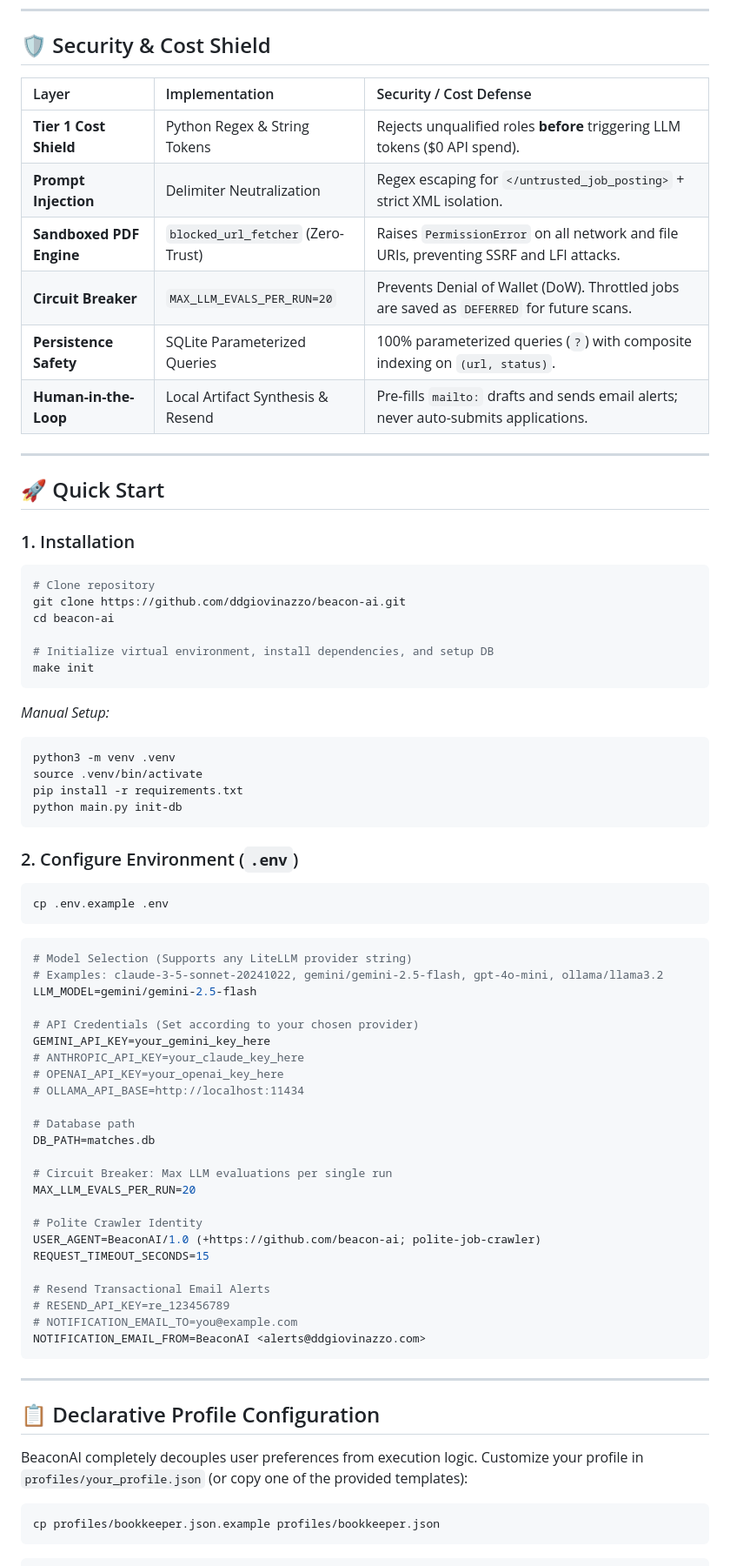
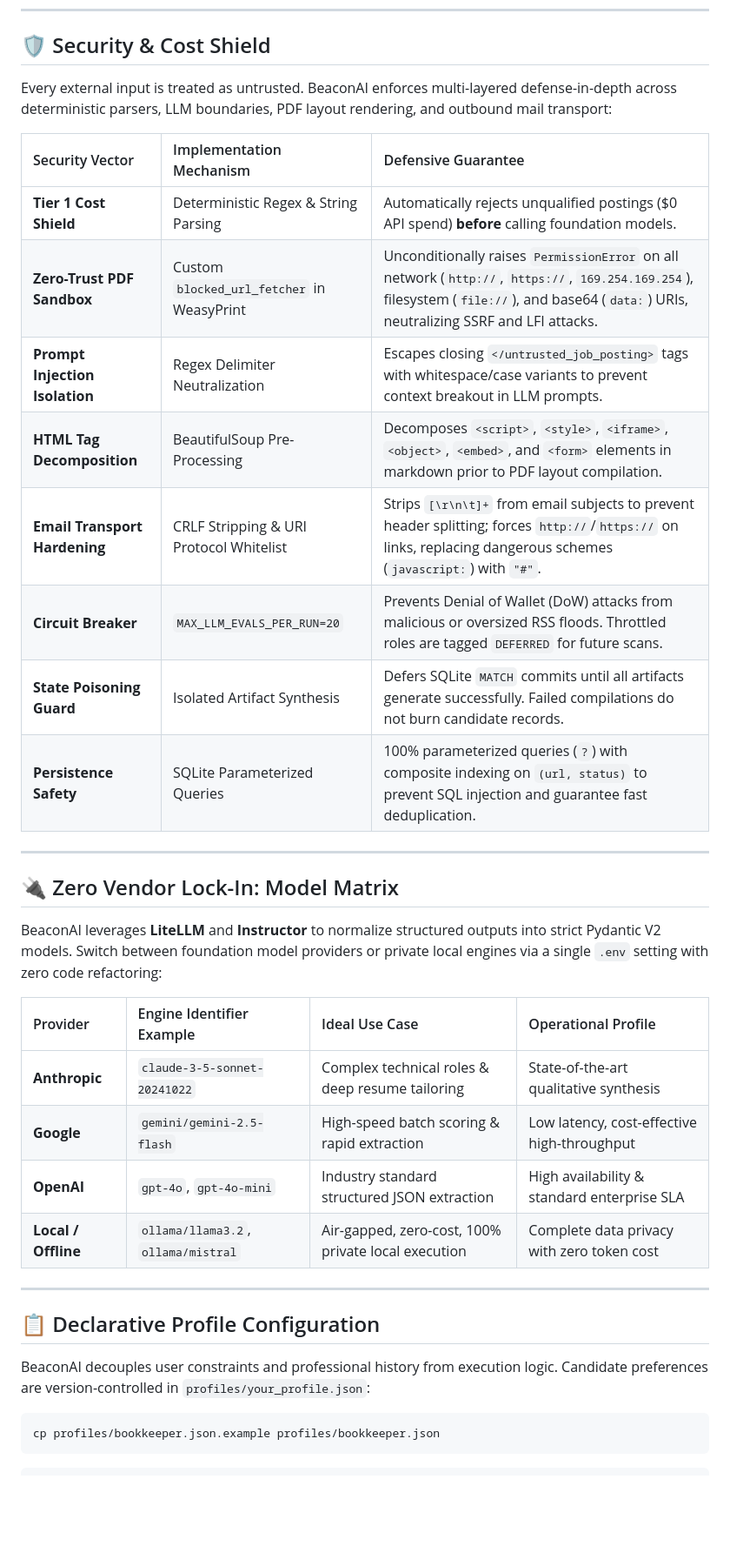
Before and after one commit to ddgiovinazzo/beacon-ai, a Markdown page: README.md, the part around one of its changes. Shown at 87% size. GitHub-like rendering; blank space fills up the shorter version.

````diff
--- a/README.md
+++ b/README.md
@@ -115,76 +103,37 @@ flowchart TD
 
 ## 🛡 Security & Cost Shield
 
-| Layer | Implementation | Security / Cost Defense |
+Every external input is treated as untrusted. BeaconAI enforces multi-layered defense-in-depth across deterministic parsers, LLM boundaries, PDF layout rendering, and outbound mail transport:
+
+| Security Vector | Implementation Mechanism | Defensive Guarantee |
 | :--- | :--- | :--- |
-| **Tier 1 Cost Shield** | Python Regex & String Tokens | Rejects unqualified roles **before** triggering LLM tokens ($0 API spend). |
-| **Prompt Injection** | Delimiter Neutralization | Regex escaping for `</untrusted_job_posting>` + strict XML isolation. |
-| **Sandboxed PDF Engine** | `blocked_url_fetcher` (Zero-Trust) | Raises `PermissionError` on all network and file URIs, preventing SSRF and LFI attacks. |
-| **Circuit Breaker** | `MAX_LLM_EVALS_PER_RUN=20` | Prevents Denial of Wallet (DoW). Throttled jobs are saved as `DEFERRED` for future scans. |
-| **Persistence Safety** | SQLite Parameterized Queries | 100% parameterized queries (`?`) with composite indexing on `(url, status)`. |
-| **Human-in-the-Loop** | Local Artifact Synthesis & Resend | Pre-fills `mailto:` drafts and sends email alerts; never auto-submits applications. |
+| **Tier 1 Cost Shield** | Deterministic Regex & String Parsing | Automatically rejects unqualified postings ($0 API spend) **before** calling foundation models. |
+| **Zero-Trust PDF Sandbox** | Custom `blocked_url_fetcher` in WeasyPrint | Unconditionally raises `PermissionError` on all network (`http://`, `https://`, `169.254.169.254`), filesystem (`file://`), and base64 (`data:`) URIs, neutralizing SSRF and LFI attacks. |
+| **Prompt Injection Isolation** | Regex Delimiter Neutralization | Escapes closing `</untrusted_job_posting>` tags with whitespace/case variants to prevent context breakout in LLM prompts. |
+| **HTML Tag Decomposition** | BeautifulSoup Pre-Processing | Decomposes `<script>`, `<style>`, `<iframe>`, `<object>`, `<embed>`, and `<form>` elements in markdown prior to PDF layout compilation. |
+| **Email Transport Hardening** | CRLF Stripping & URI Protocol Whitelist | Strips `[\r\n\t]+` from email subjects to prevent header splitting; forces `http://`/`https://` on links, replacing dangerous schemes (`javascript:`) with `"#"`. |
+| **Circuit Breaker** | `MAX_LLM_EVALS_PER_RUN=20` | Prevents Denial of Wallet (DoW) attacks from malicious or oversized RSS floods. Throttled roles are tagged `DEFERRED` for future scans. |
+| **State Poisoning Guard** | Isolated Artifact Synthesis | Defers SQLite `MATCH` commits until all artifacts generate successfully. Failed compilations do not burn candidate records. |
+| **Persistence Safety** | SQLite Parameterized Queries | 100% parameterized queries (`?`) with composite indexing on `(url, status)` to prevent SQL injection and guarantee fast deduplication. |
 
 ---
 
-## 🚀 Quick Start
+## 🔌 Zero Vendor Lock-In: Model Matrix
 
-### 1. Installation
+BeaconAI leverages **LiteLLM** and **Instructor** to normalize structured outputs into strict Pydantic V2 models. Switch between foundation model providers or private local engines via a single `.env` setting with zero code refactoring:
 
-```bash
-# Clone repository
-git clone https://github.com/ddgiovinazzo/beacon-ai.git
-cd beacon-ai
-
-# Initialize virtual environment, install dependencies, and setup DB
-make init
-```
-
-*Manual Setup:*
-```bash
-python3 -m venv .venv
-source .venv/bin/activate
-pip install -r requirements.txt
-python main.py init-db
-```
-
-### 2. Configure Environment (`.env`)
-
-```bash
-cp .env.example .env
-```
-
-```ini
-# Model Selection (Supports any LiteLLM provider string)
-# Examples: claude-3-5-sonnet-20241022, gemini/gemini-2.5-flash, gpt-4o-mini, ollama/llama3.2
-LLM_MODEL=gemini/gemini-2.5-flash
-
-# API Credentials (Set according to your chosen provider)
-GEMINI_API_KEY=your_gemini_key_here
-# ANTHROPIC_API_KEY=your_claude_key_here
-# OPENAI_API_KEY=your_openai_key_here
-# OLLAMA_API_BASE=http://localhost:11434
-
-# Database path
-DB_PATH=matches.db
-
-# Circuit Breaker: Max LLM evaluations per single run
-MAX_LLM_EVALS_PER_RUN=20
-
-# Polite Crawler Identity
-USER_AGENT=BeaconAI/1.0 (+https://github.com/beacon-ai; polite-job-crawler)
-REQUEST_TIMEOUT_SECONDS=15
-
-# Resend Transactional Email Alerts
-# RESEND_API_KEY=re_123456789
-# NOTIFICATION_EMAIL_TO=you@example.com
-NOTIFICATION_EMAIL_FROM=BeaconAI <alerts@ddgiovinazzo.com>
-```
+| Provider | Engine Identifier Example | Ideal Use Case | Operational Profile |
+| :--- | :--- | :--- | :--- |
+| **Anthropic** | `claude-3-5-sonnet-20241022` | Complex technical roles & deep resume tailoring | State-of-the-art qualitative synthesis |
+| **Google** | `gemini/gemini-2.5-flash` | High-speed batch scoring & rapid extraction | Low latency, cost-effective high-throughput |
+| **OpenAI** | `gpt-4o`, `gpt-4o-mini` | Industry standard structured JSON extraction | High availability & standard enterprise SLA |
+| **Local / Offline** | `ollama/llama3.2`, `ollama/mistral` | Air-gapped, zero-cost, 100% private local execution | Complete data privacy with zero token cost |
 
 ---
 
 ## 📋 Declarative Profile Configuration
 
-BeaconAI completely decouples user preferences from execution logic. Customize your profile in `profiles/your_profile.json` (or copy one of the provided templates):
+BeaconAI decouples user constraints and professional history from execution logic. Candidate preferences are version-controlled in `profiles/your_profile.json`:
 
 ```bash
 cp profiles/bookkeeper.json.example profiles/bookkeeper.json
````
Also changed, not shown: other parts of README.md (+145 -63 lines).
